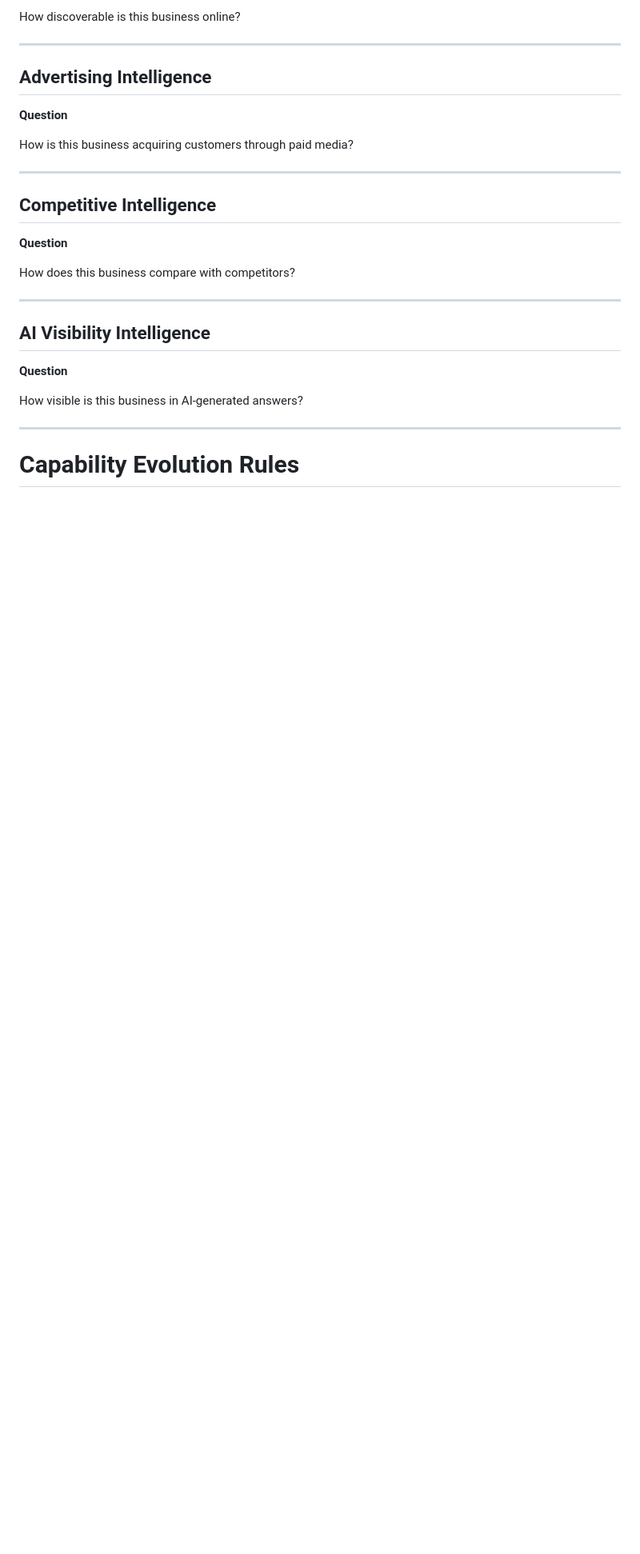
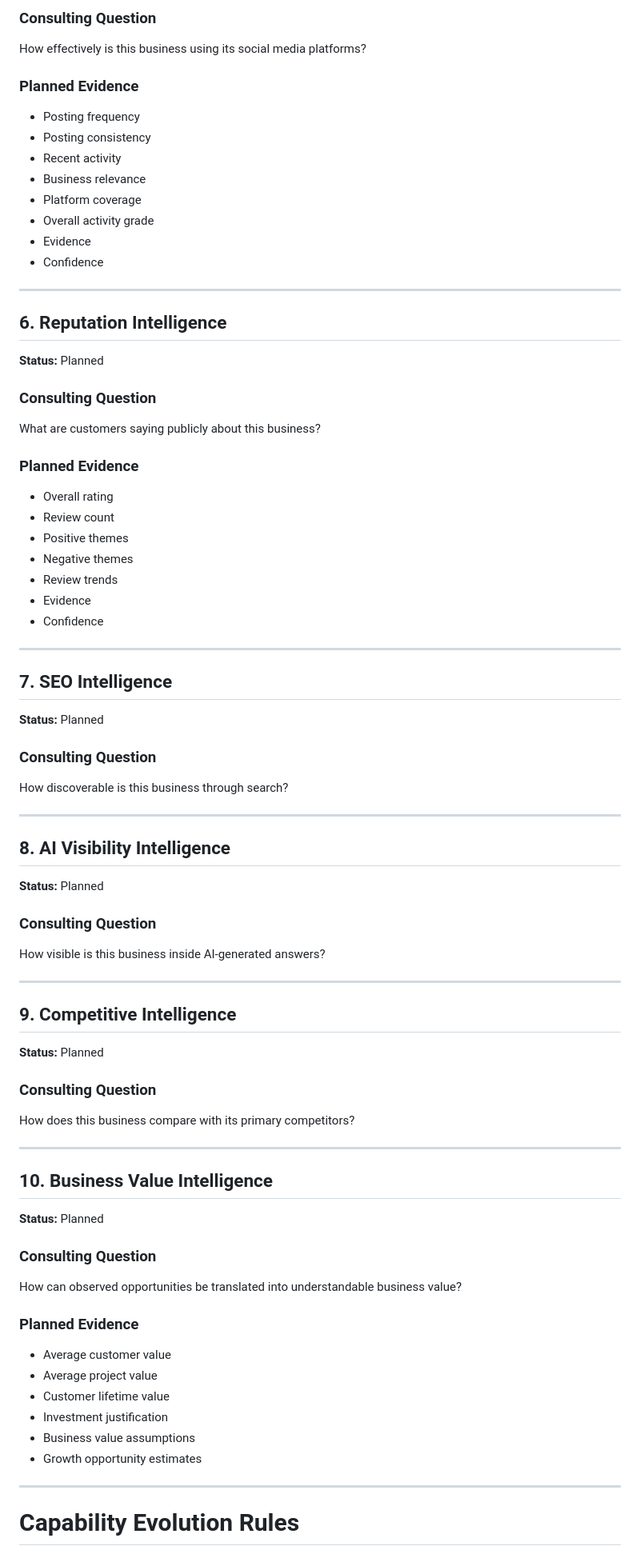
Before and after one commit to globalconceptsmediallc-oss/gcm-operating-system-app, a Markdown page: docs/CAPABILITIES.md, the part around one of its changes. Shown at 80% size. Rendered like a GitHub page; blank space fills up the shorter version.

```diff
--- a/docs/CAPABILITIES.md
+++ b/docs/CAPABILITIES.md
@@ -147,29 +164,87 @@ What are customers saying publicly?
 
-How discoverable is this business online?
+### Consulting Question
+
+How effectively is this business using its social media platforms?
+
+### Planned Evidence
+
+- Posting frequency
+- Posting consistency
+- Recent activity
+- Business relevance
+- Platform coverage
+- Overall activity grade
+- Evidence
+- Confidence
 
 ------------------------------------------------------------------------
 
-## Advertising Intelligence
+## 6. Reputation Intelligence
 
-**Question**
+**Status:** Planned
 
-How is this business acquiring customers through paid media?
+### Consulting Question
+
+What are customers saying publicly about this business?
+
+### Planned Evidence
+
+- Overall rating
+- Review count
+- Positive themes
+- Negative themes
+- Review trends
+- Evidence
+- Confidence
 
 ------------------------------------------------------------------------
 
-## Competitive Intelligence
+## 7. SEO Intelligence
 
-**Question**
+**Status:** Planned
 
-How does this business compare with competitors?
+### Consulting Question
+
+How discoverable is this business through search?
 
 ------------------------------------------------------------------------
 
-## AI Visibility Intelligence
+## 8. AI Visibility Intelligence
 
-**Question**
+**Status:** Planned
 
-How visible is this business in AI-generated answers?
+### Consulting Question
+
+How visible is this business inside AI-generated answers?
+
+------------------------------------------------------------------------
+
+## 9. Competitive Intelligence
+
+**Status:** Planned
+
+### Consulting Question
+
+How does this business compare with its primary competitors?
+
+------------------------------------------------------------------------
+
+## 10. Business Value Intelligence
+
+**Status:** Planned
+
+### Consulting Question
+
+How can observed opportunities be translated into understandable business value?
+
+### Planned Evidence
+
+- Average customer value
+- Average project value
+- Customer lifetime value
+- Investment justification
+- Business value assumptions
+- Growth opportunity estimates
 
 ------------------------------------------------------------------------
 
```
Also changed, not shown: other parts of docs/CAPABILITIES.md (+102 -80 lines).
